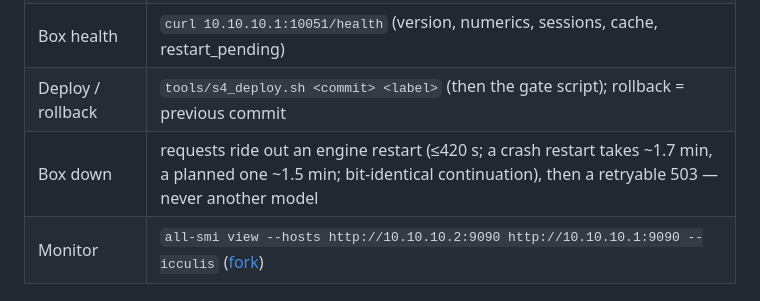
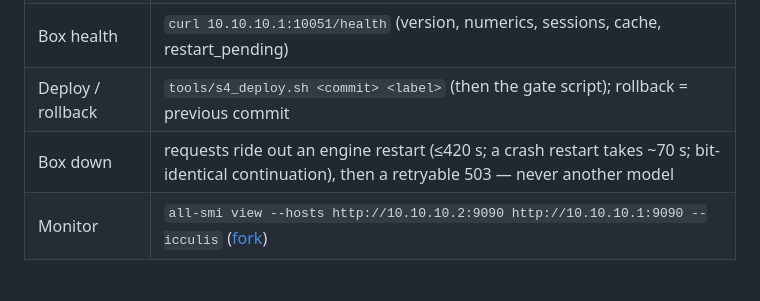
Before and after one commit to tacos8me/m5-ultra, a Markdown page: split/README.md, the part around the change. Rendered like a GitHub page.

Commit message:
docs(split): crash restart ~70 s with iommu=pt on the box
Co-Authored-By: Claude Opus 5.5 (1M context) <noreply@anthropic.com>

```diff
--- a/split/README.md
+++ b/split/README.md
@@ -65,7 +65,7 @@ room for 3M tokens of KV on the box and 1M-context requests on the Mac.
 | Box engine | systemd user unit `split-nv-engine` (restart on crash, starts at boot), pinned deploy `/home/ian/split-nv-deploy` |
 | Box health | `curl 10.10.10.1:10051/health` (version, numerics, sessions, cache, restart_pending) |
 | Deploy / rollback | `tools/s4_deploy.sh <commit> <label>` (then the gate script); rollback = previous commit |
-| Box down | requests ride out an engine restart (≤420 s; a crash restart takes ~1.7 min, a planned one ~1.5 min; bit-identical continuation), then a retryable 503 — never another model |
+| Box down | requests ride out an engine restart (≤420 s; a crash restart takes ~70 s; bit-identical continuation), then a retryable 503 — never another model |
 | Monitor | `all-smi view --hosts http://10.10.10.2:9090 http://10.10.10.1:9090 --icculis` ([fork](https://github.com/tacos8me/all-smi/tree/consolidated)) |
 
 ## Components
```
